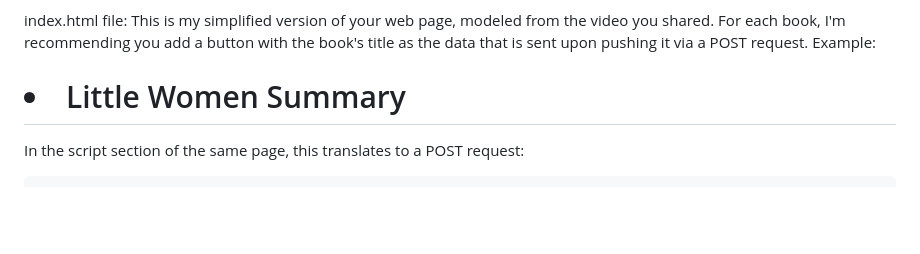
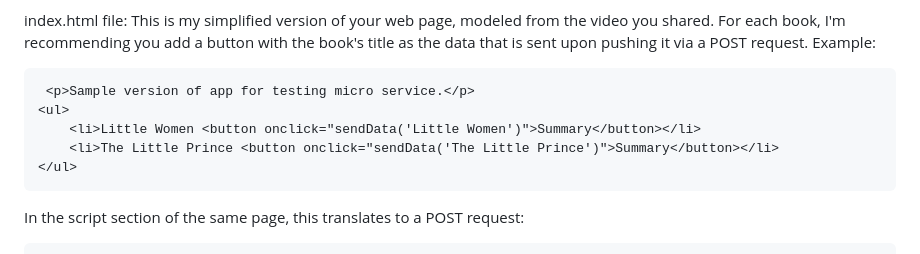
Before and after one commit to jguder/webservice4Boyu, a Markdown page: README.md, the part around the change. Rendered like a GitHub page; blank space fills up the shorter version.

```diff
--- a/README.md
+++ b/README.md
@@ -6,7 +6,11 @@ How to programmatically request data:
 index.html file:
 This is my simplified version of your web page, modeled from the video you shared. For each book, I'm recommending you add a button with the book's title as the data that is sent upon pushing it via a POST request. Example:
 
-# <li>Little Women <button onclick="sendData('Little Women')">Summary</button></li>
+     <p>Sample version of app for testing micro service.</p>
+    <ul>
+        <li>Little Women <button onclick="sendData('Little Women')">Summary</button></li>
+        <li>The Little Prince <button onclick="sendData('The Little Prince')">Summary</button></li>
+    </ul>
 
 In the script section of the same page, this translates to a POST request:
 
```
